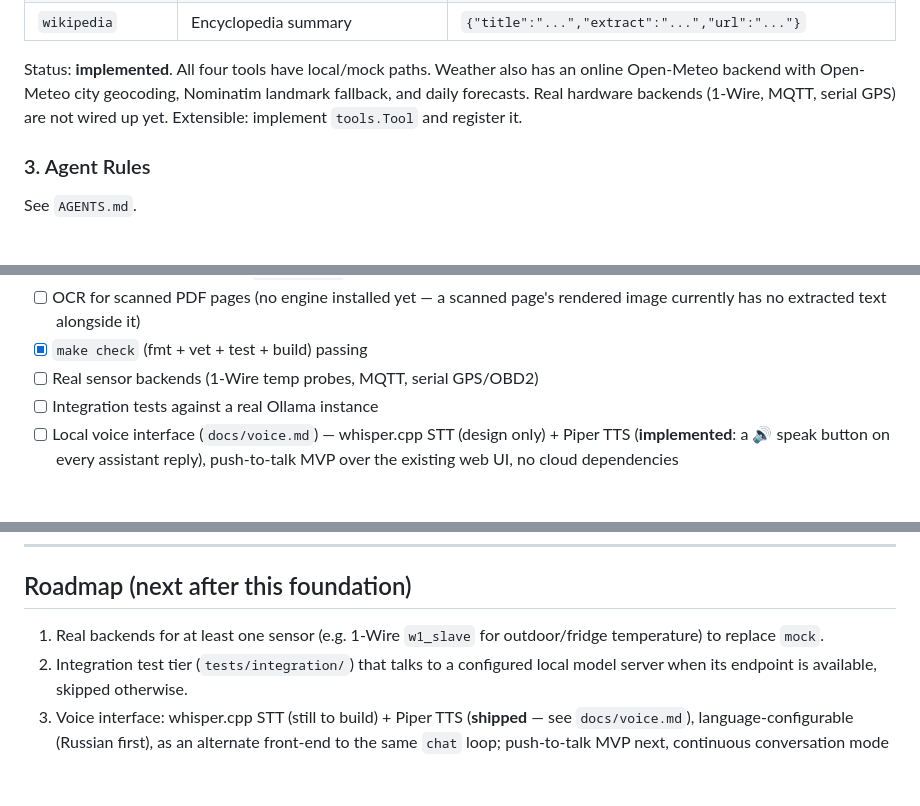
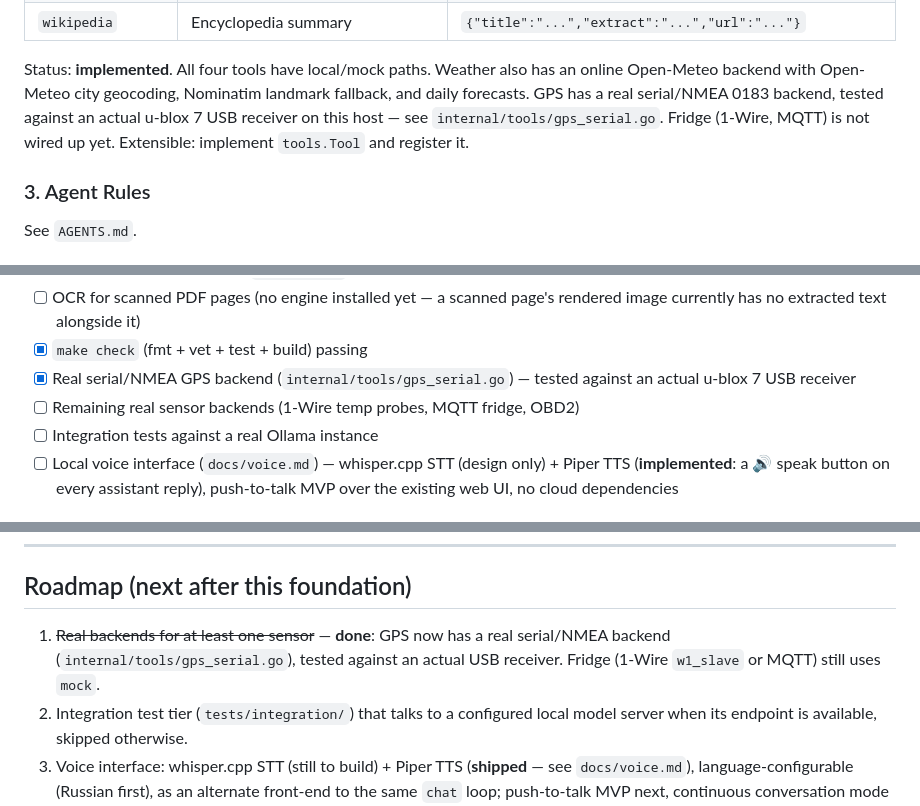
Before and after one commit to rromenskyi/bosun-smarthelper, a Markdown page: SPEC.md, 3 parts joined by grey strips. GitHub-like rendering; blank space fills up the shorter version.

Commit message:
Update SPEC.md: GPS is the first real sensor backend shipped
Co-Authored-By: Claude Sonnet 5 <noreply@anthropic.com>

```diff
--- a/SPEC.md
+++ b/SPEC.md
@@ -47,8 +47,10 @@ Exposed over stdio as an MCP server (`smarthelper mcp`):
 
 Status: **implemented**. All four tools have local/mock paths. Weather also has
 an online Open-Meteo backend with Open-Meteo city geocoding, Nominatim landmark
-fallback, and daily forecasts. Real hardware backends (1-Wire, MQTT, serial
-GPS) are not wired up yet. Extensible: implement `tools.Tool` and register it.
+fallback, and daily forecasts. GPS has a real serial/NMEA 0183 backend, tested
+against an actual u-blox 7 USB receiver on this host — see
+`internal/tools/gps_serial.go`. Fridge (1-Wire, MQTT) is not wired up yet.
+Extensible: implement `tools.Tool` and register it.
 
 ### 3. Agent Rules
 
@@ -161,7 +163,8 @@ models without native tool calling, conservative default history limits).
 - [x] Optional HTTPS via mkcert (`docs/tls.md`) — trusted-with-no-warning TLS for a private LAN IP that has no public CA
 - [ ] OCR for scanned PDF pages (no engine installed yet — a scanned page's rendered image currently has no extracted text alongside it)
 - [x] `make check` (fmt + vet + test + build) passing
-- [ ] Real sensor backends (1-Wire temp probes, MQTT, serial GPS/OBD2)
+- [x] Real serial/NMEA GPS backend (`internal/tools/gps_serial.go`) — tested against an actual u-blox 7 USB receiver
+- [ ] Remaining real sensor backends (1-Wire temp probes, MQTT fridge, OBD2)
 - [ ] Integration tests against a real Ollama instance
 - [ ] Local voice interface (`docs/voice.md`) — whisper.cpp STT (design only) + Piper TTS (**implemented**: a 🔊 speak button on every assistant reply), push-to-talk MVP over the existing web UI, no cloud dependencies
 
@@ -199,8 +202,9 @@ not a separate assistant implementation.
 
 ## Roadmap (next after this foundation)
 
-1. Real backends for at least one sensor (e.g. 1-Wire `w1_slave` for
-   outdoor/fridge temperature) to replace `mock`.
+1. ~~Real backends for at least one sensor~~ — **done**: GPS now has a real
+   serial/NMEA backend (`internal/tools/gps_serial.go`), tested against an
+   actual USB receiver. Fridge (1-Wire `w1_slave` or MQTT) still uses `mock`.
 2. Integration test tier (`tests/integration/`) that talks to a configured
    local model server when its endpoint is available, skipped otherwise.
 3. Voice interface: whisper.cpp STT (still to build) + Piper TTS
```
